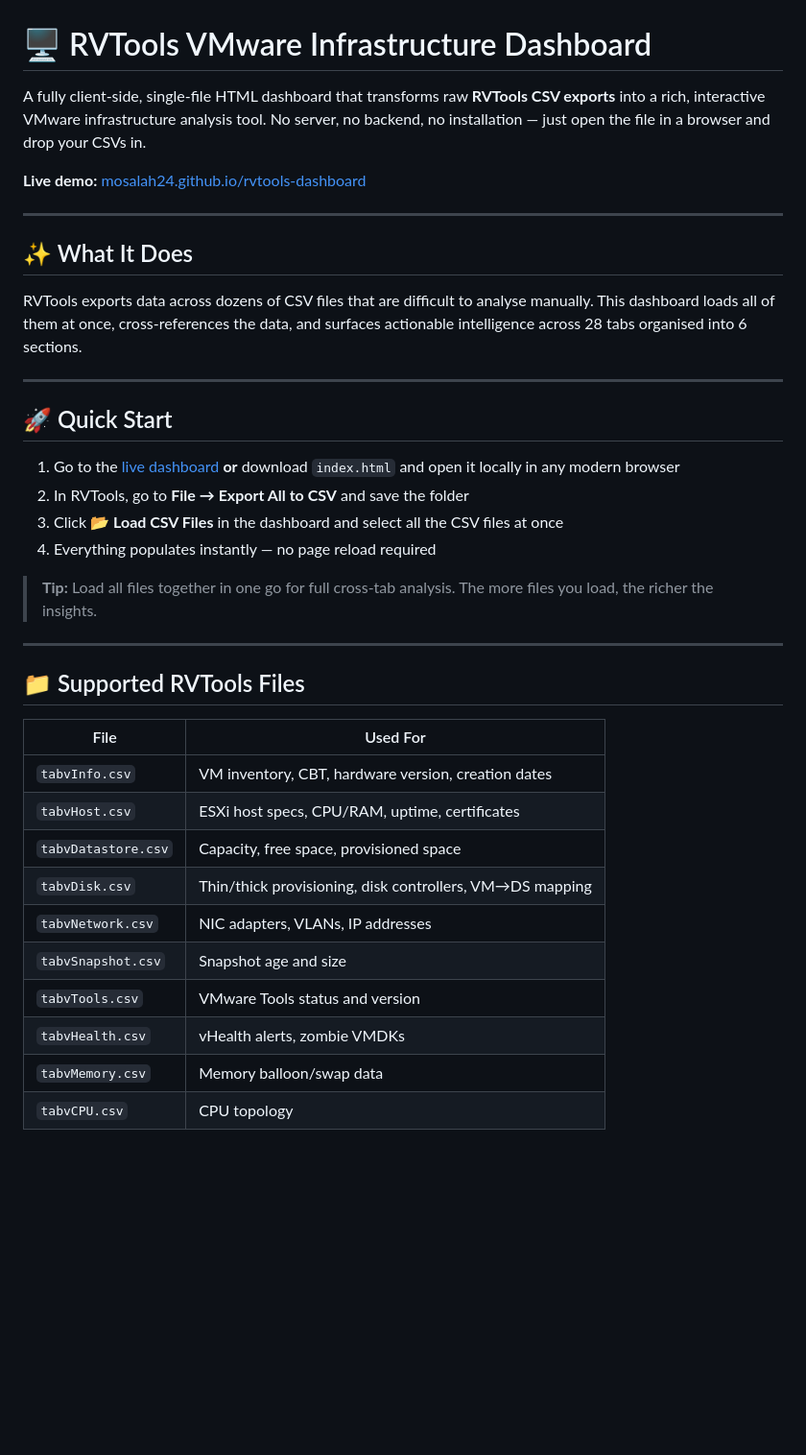
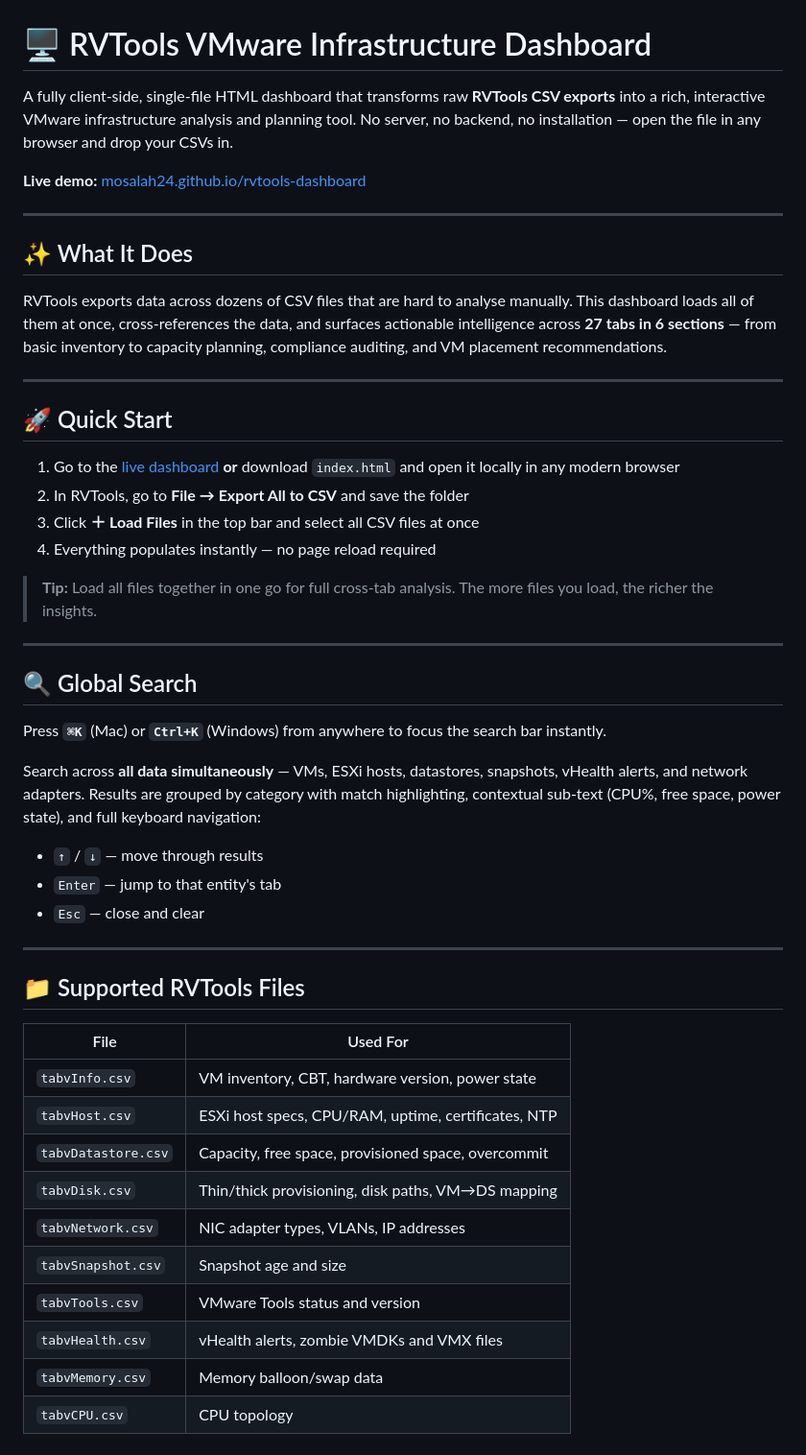
Before and after one commit to mosalah24/rvtools-dashboard, a Markdown page: README.md, the part around one of its changes. Shown at 96% size. GitHub-like rendering; blank space fills up the shorter version.

```diff
--- a/README.md
+++ b/README.md
@@ -1,6 +1,6 @@
 # 🖥️ RVTools VMware Infrastructure Dashboard
 
-A fully client-side, single-file HTML dashboard that transforms raw **RVTools CSV exports** into a rich, interactive VMware infrastructure analysis tool. No server, no backend, no installation — just open the file in a browser and drop your CSVs in.
+A fully client-side, single-file HTML dashboard that transforms raw **RVTools CSV exports** into a rich, interactive VMware infrastructure analysis and planning tool. No server, no backend, no installation — open the file in any browser and drop your CSVs in.
 
 **Live demo:** [mosalah24.github.io/rvtools-dashboard](https://mosalah24.github.io/rvtools-dashboard)
 
@@ -8,7 +8,7 @@ A fully client-side, single-file HTML dashboard that transforms raw **RVTools CS
 
 ## ✨ What It Does
 
-RVTools exports data across dozens of CSV files that are difficult to analyse manually. This dashboard loads all of them at once, cross-references the data, and surfaces actionable intelligence across 28 tabs organised into 6 sections.
+RVTools exports data across dozens of CSV files that are hard to analyse manually. This dashboard loads all of them at once, cross-references the data, and surfaces actionable intelligence across **27 tabs in 6 sections** — from basic inventory to capacity planning, compliance auditing, and VM placement recommendations.
 
 ---
 
@@ -16,10 +16,22 @@ RVTools exports data across dozens of CSV files that are difficult to analyse ma
 
 1. Go to the [live dashboard](https://mosalah24.github.io/rvtools-dashboard) **or** download `index.html` and open it locally in any modern browser
 2. In RVTools, go to **File → Export All to CSV** and save the folder
-3. Click **📂 Load CSV Files** in the dashboard and select all the CSV files at once
+3. Click **＋ Load Files** in the top bar and select all CSV files at once
 4. Everything populates instantly — no page reload required
 
 > **Tip:** Load all files together in one go for full cross-tab analysis. The more files you load, the richer the insights.
+
+---
+
+## 🔍 Global Search
+
+Press **`⌘K`** (Mac) or **`Ctrl+K`** (Windows) from anywhere to focus the search bar instantly.
+
+Search across **all data simultaneously** — VMs, ESXi hosts, datastores, snapshots, vHealth alerts, and network adapters. Results are grouped by category with match highlighting, contextual sub-text (CPU%, free space, power state), and full keyboard navigation:
+
+- `↑` / `↓` — move through results
+- `Enter` — jump to that entity's tab
+- `Esc` — close and clear
 
 ---
 
@@ -27,14 +39,14 @@ RVTools exports data across dozens of CSV files that are difficult to analyse ma
 
 | File | Used For |
 |------|----------|
-| `tabvInfo.csv` | VM inventory, CBT, hardware version, creation dates |
-| `tabvHost.csv` | ESXi host specs, CPU/RAM, uptime, certificates |
-| `tabvDatastore.csv` | Capacity, free space, provisioned space |
-| `tabvDisk.csv` | Thin/thick provisioning, disk controllers, VM→DS mapping |
-| `tabvNetwork.csv` | NIC adapters, VLANs, IP addresses |
+| `tabvInfo.csv` | VM inventory, CBT, hardware version, power state |
+| `tabvHost.csv` | ESXi host specs, CPU/RAM, uptime, certificates, NTP |
+| `tabvDatastore.csv` | Capacity, free space, provisioned space, overcommit |
+| `tabvDisk.csv` | Thin/thick provisioning, disk paths, VM→DS mapping |
+| `tabvNetwork.csv` | NIC adapter types, VLANs, IP addresses |
 | `tabvSnapshot.csv` | Snapshot age and size |
 | `tabvTools.csv` | VMware Tools status and version |
-| `tabvHealth.csv` | vHealth alerts, zombie VMDKs |
+| `tabvHealth.csv` | vHealth alerts, zombie VMDKs and VMX files |
 | `tabvMemory.csv` | Memory balloon/swap data |
 | `tabvCPU.csv` | CPU topology |
 
```
Also changed, not shown: other parts of README.md (+76 -44 lines).
